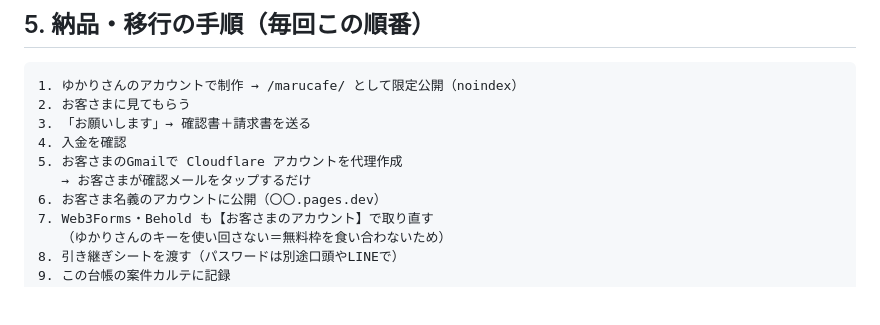
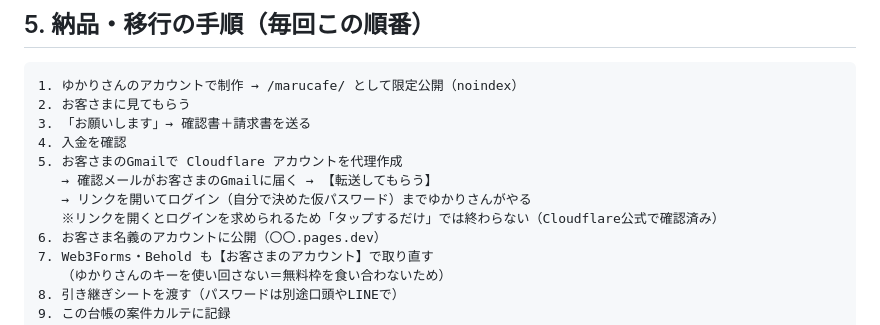
Before and after one commit to kansai-web/byron-time-web, a Markdown page: _setting-daichou.md, the part around the change. GitHub-like rendering; blank space fills up the shorter version.

Commit message:
台帳：Cloudflare代理作成の実際の流れを修正（転送方式）

```diff
--- a/_setting-daichou.md
+++ b/_setting-daichou.md
@@ -152,7 +152,9 @@ GitHub（kansai-web）　　　→ iPhoneのパスワードアプリに保存
 3. 「お願いします」→ 確認書＋請求書を送る
 4. 入金を確認
 5. お客さまのGmailで Cloudflare アカウントを代理作成
-   → お客さまが確認メールをタップするだけ
+   → 確認メールがお客さまのGmailに届く → 【転送してもらう】
+   → リンクを開いてログイン（自分で決めた仮パスワード）までゆかりさんがやる
+   ※リンクを開くとログインを求められるため「タップするだけ」では終わらない（Cloudflare公式で確認済み）
 6. お客さま名義のアカウントに公開（〇〇.pages.dev）
 7. Web3Forms・Behold も【お客さまのアカウント】で取り直す
    （ゆかりさんのキーを使い回さない＝無料枠を食い合わないため）
```
